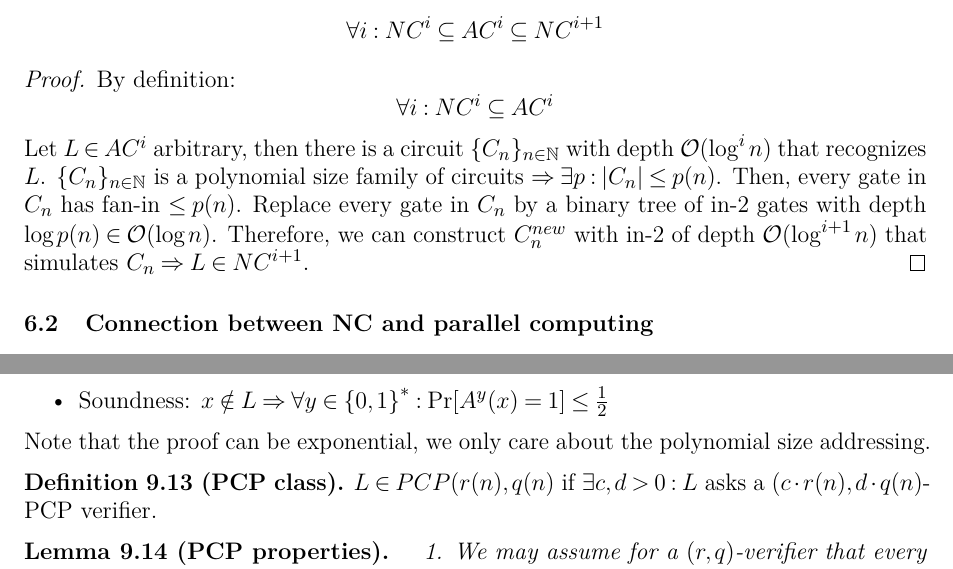
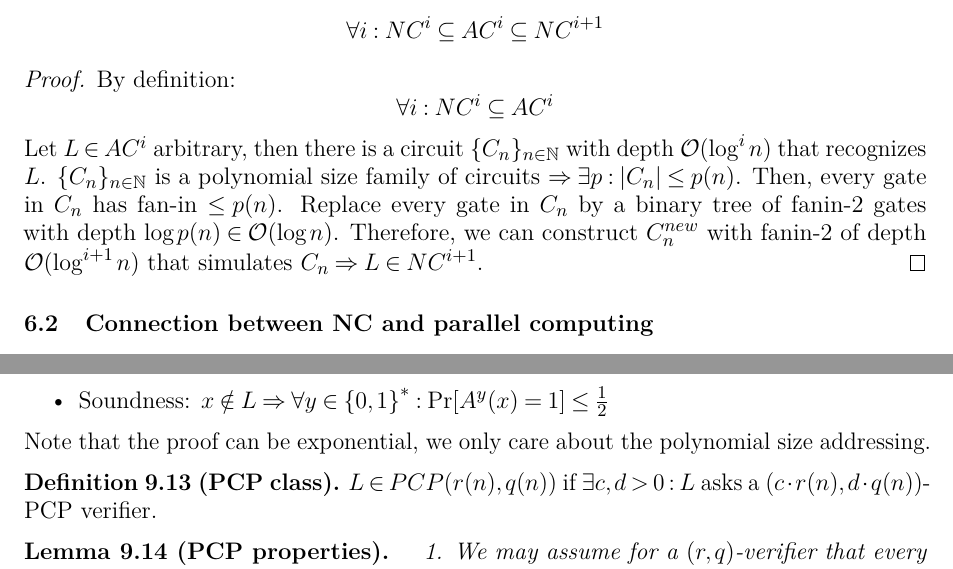
Before and after one commit to karlov/NTIN063, a LaTeX document (src/main.tex, which reads src/prednasky/03_prednaska.tex, src/prednasky/07_prednaska.tex, src/prednasky/08_prednaska.tex): two parts of pages 35 and 46 of 53, joined at a grey line, cut so that both start at the same text. The pictures show the PDF file complexity.pdf that the author committed with the source.

Commit message:
typo fix

```diff
--- a/src/prednasky/03_prednaska.tex
+++ b/src/prednasky/03_prednaska.tex
@@ -274,9 +276,9 @@
 	\begin{enumerate}
 		\item if($F \in SAT$)
 		\item \tab if($\overline{F} \in SAT$)
+		\item \tab \tab reject
+		\item \tab else
 		\item \tab \tab accept
-		\item \tab else
-		\item \tab \tab reject
 		\item else
 		\item \tab reject
 	\end{enumerate}
--- a/src/prednasky/07_prednaska.tex
+++ b/src/prednasky/07_prednaska.tex
@@ -164,9 +164,9 @@
 	Let $L \in AC^i$ arbitrary, then there is a circuit $\{ C_n \}_{n \in \N}$ with depth $\bigO(\log^i n)$ that recognizes $L$.
 	$\{ C_n \}_{n \in \N}$ is a polynomial size family of circuits $\Rightarrow \exists p: |C_n| \leq p(n)$.
 	Then, every gate in $C_n$ has fan-in $\leq p(n)$.
-	Replace every gate in $C_n$ by a binary tree of in-2 gates with depth $\log p(n) \in \bigO(\log n)$.
+	Replace every gate in $C_n$ by a binary tree of fanin-2 gates with depth $\log p(n) \in \bigO(\log n)$.
 	% todo picture lecture 9 12:00
-	Therefore, we can construct $C_n^{new}$ with in-2 of depth $\bigO(\log^{i + 1} n)$ that simulates $C_n \Rightarrow L \in NC^{i + 1}$.
+	Therefore, we can construct $C_n^{new}$ with fanin-2 of depth $\bigO(\log^{i + 1} n)$ that simulates $C_n \Rightarrow L \in NC^{i + 1}$.
 \end{proof}
 
 % book chapter 6.5.1
--- a/src/prednasky/08_prednaska.tex
+++ b/src/prednasky/08_prednaska.tex
@@ -254,7 +254,7 @@
 	$r \in \szo^m$ is \emph{bad} for $x \in \szo^m$ if $M(x, r) \neq L(x)$.
 	For a fixed $x$ there are $\frac{2^m}{2^{n + 1}}$ strings $r$ that are bad for $x$.
 	For all $x$ there exists at $\leq 2^n \cdot \frac{2^m}{2^{n + 1}} = 2^m/2$ bad strings.
-	Therefore $\geq 1/2 2^m$ strings are good $\forall x$.
+	Therefore $\geq \frac{1}{2} 2^m$ strings are good $\forall x$.
 
 	Pick some $r_0$ that is good for $x$.
 	From $\TP \subseteq \Ppoly$ \cref{tp_ppoly} $M$ can be simulated by polynomial size family of circuits $\{ C_{m + n} \}$.
```
Also changed, not shown: src/prednasky/02_prednaska.tex (+2 -0 lines), src/prednasky/09_prednaska.tex (+1 -1 lines), src/prednasky/10_prednaska.tex (+4 -4 lines), complexity.pdf, src/prednasky/03_prednaska.tex (4 more changed lines), src/prednasky/07_prednaska.tex (2 more changed lines), src/prednasky/08_prednaska.tex (2 more changed lines).
